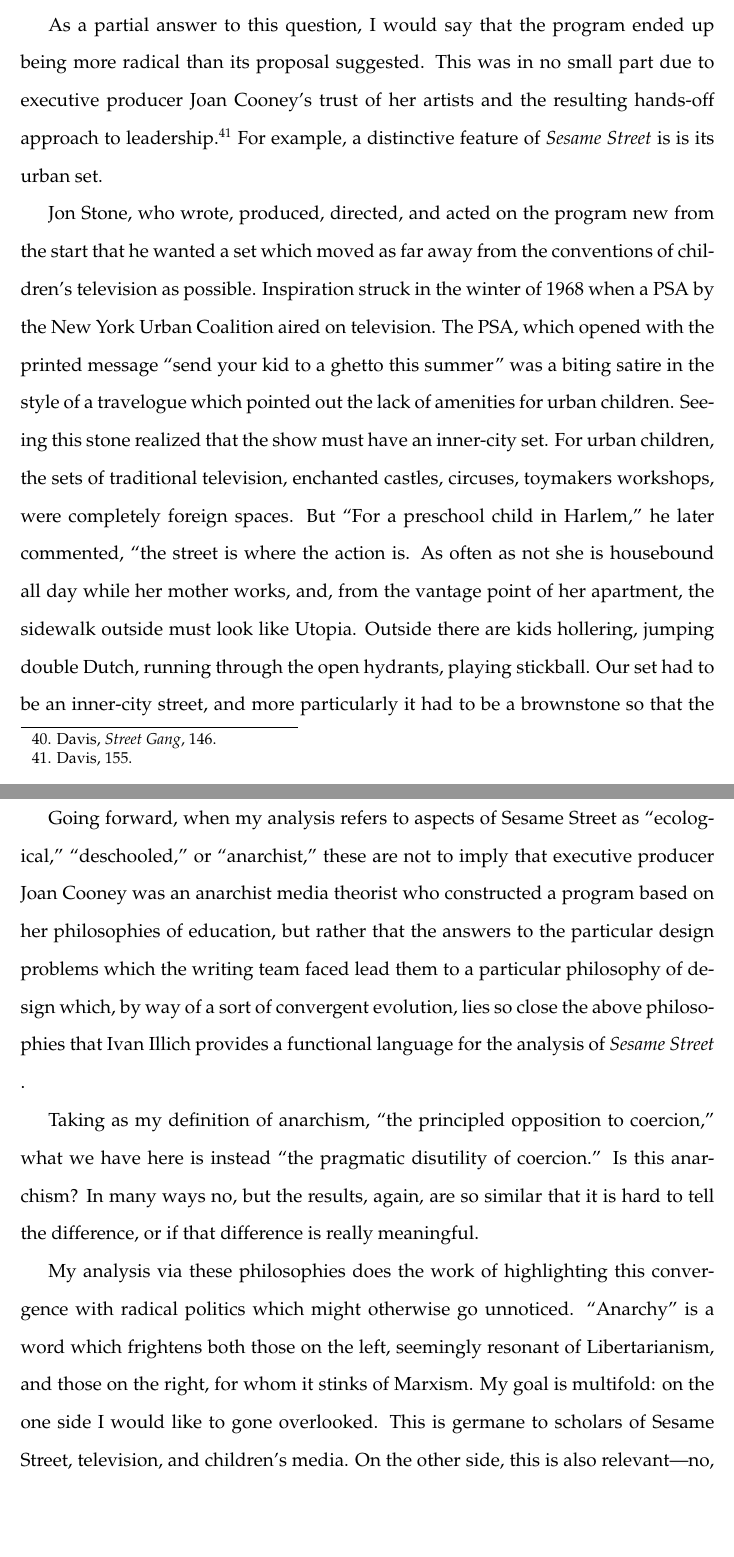
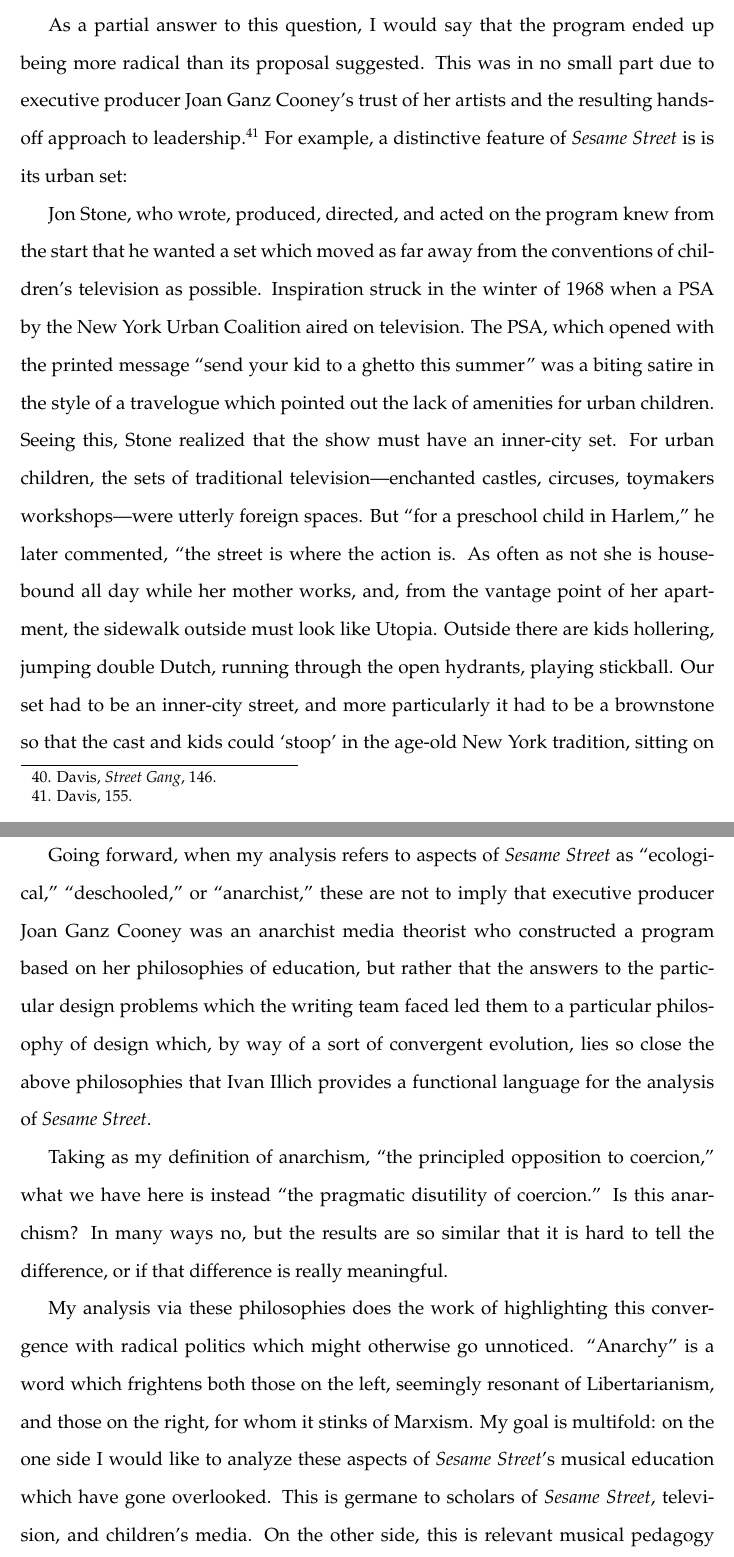
Before and after one commit to jacobpcupps/Thesis, a LaTeX thesis (thesis.tex): two parts of pages 26 and 29 of 36, joined at a grey line, cut so that both start at the same text, the shorter picture padded with empty space. Compiled offline with pdfLaTeX.

Commit message:
Proofread of new material in Part I.

```diff
--- a/thesis.tex
+++ b/thesis.tex
@@ -848,20 +848,21 @@
 
 	As a partial answer to this question, I would say that the program ended
 	up being more radical than its proposal suggested. This was in no small
-	part due to executive producer Joan Cooney’s trust of her artists and
+	part due to executive producer Joan Ganz Cooney’s trust of her artists and
 	the resulting hands-off approach to leadership.\autocite[155]{Davis} For
-	example, a distinctive feature of \ses is is its urban set.
+	example, a distinctive feature of \ses is is its urban set:
 
-	Jon Stone, who wrote, produced, directed, and acted on the program new
+	Jon Stone, who wrote, produced, directed, and acted on the program knew
 	from the start that he wanted a set which moved as far away from the
 	conventions of children's television as possible.
 	Inspiration struck in the winter of 1968 when a PSA by the New York
 	Urban Coalition aired on television. The PSA, which opened with the
 	printed message ``send your kid to a ghetto this summer''  was a biting
 	satire in the style of a travelogue which pointed out the lack of
-	amenities for urban children. Seeing this stone realized that the show
-	must have an inner-city set. For urban children, the sets of traditional	television, enchanted castles, circuses, toymakers workshops, were
-	completely foreign spaces. But ``For a preschool child
+	amenities for urban children. Seeing this, Stone realized that the show
+	must have an inner-city set. For urban children, the sets of traditional
+	television---enchanted castles, circuses, toymakers workshops---were
+	utterly foreign spaces. But ``for a preschool child
 	in Harlem,'' he later commented, ``the street is where the action is. As
 	often as not she is housebound all day while her mother works, and, from	the vantage point of her apartment, the sidewalk outside must look like
 	Utopia. Outside there are kids hollering, jumping double Dutch, running
@@ -936,16 +942,19 @@
 	attributes which will help them see their own path through whatever
 	situations they may experience.
 
-	Going forward, when my analysis refers to aspects of Sesame Street as
-	``ecological,'' ``deschooled,'' or ``anarchist,'' these are not to imply	that executive producer Joan Cooney was an anarchist media theorist who
+	Going forward, when my analysis refers to aspects of \ses as
+	``ecological,'' ``deschooled,'' or ``anarchist,'' these are not to imply
+	that executive producer Joan Ganz Cooney was an anarchist media theorist
+	who
 	constructed a program based on her philosophies of education, but rather 	that the answers to the particular design problems which the writing
-	team faced lead them to a particular philosophy of design which, by way 	of a sort of convergent evolution, lies so close the above philosophies
+	team faced led them to a particular philosophy of design which, by way
+	of a sort of convergent evolution, lies so close the above philosophies
 	that Ivan Illich provides a functional language for the analysis of
-	\ses.
+	\textit{Sesame Street}.
 
 	Taking as my definition of anarchism, ``the principled opposition to
 	coercion,'' what we have here is instead ``the pragmatic disutility of
-	coercion.'' Is this anarchism? In many ways no, but the results, again,
+	coercion.'' Is this anarchism? In many ways no, but the results
 	are so similar that it is hard to tell the difference, or if that
 	difference is really meaningful.
 
@@ -954,6 +963,7 @@
 	``Anarchy'' is a word which frightens both those on the left, seemingly
 	 resonant of Libertarianism, and those on the right, for whom it stinks
 	of Marxism. My goal is multifold: on the one side I would like to
-	gone overlooked. This is germane to scholars of Sesame Street,
-	television, and children’s media. On the other side, this is also
-	relevant---no, critical---to musical pedagogy more broadly. In a sense, 	I am attempting to radicalize \ses and thereby normalize anarchism and
+	analyze these aspects of \textit{Sesame Street}’s musical education
+	which have gone overlooked. This is germane to scholars of
+	\textit{Sesame Street}, television, and children’s media. On the other
+	side, this is relevant musical pedagogy more broadly. In a sense,
```
Also changed, not shown: outline.md (+1 -1 lines), thesis.pdf, thesis.tex (45 more changed lines).
